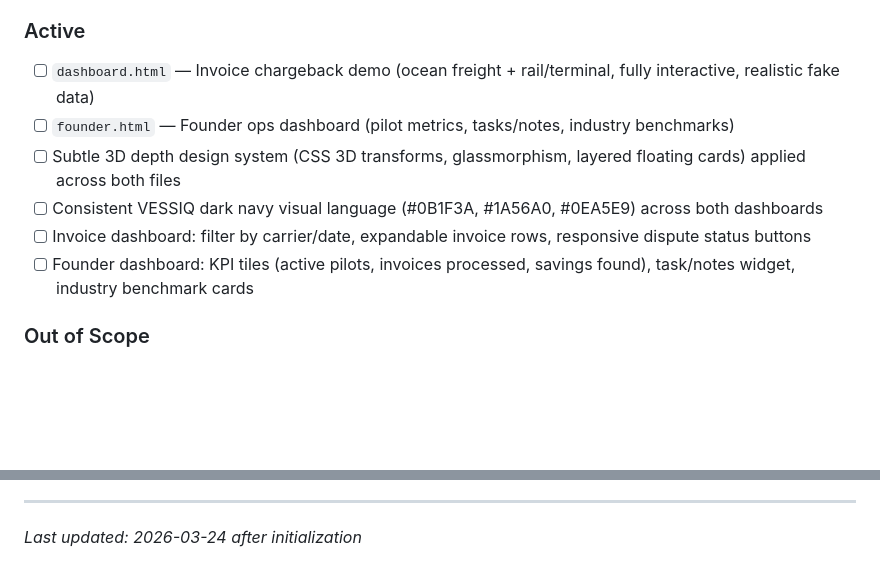
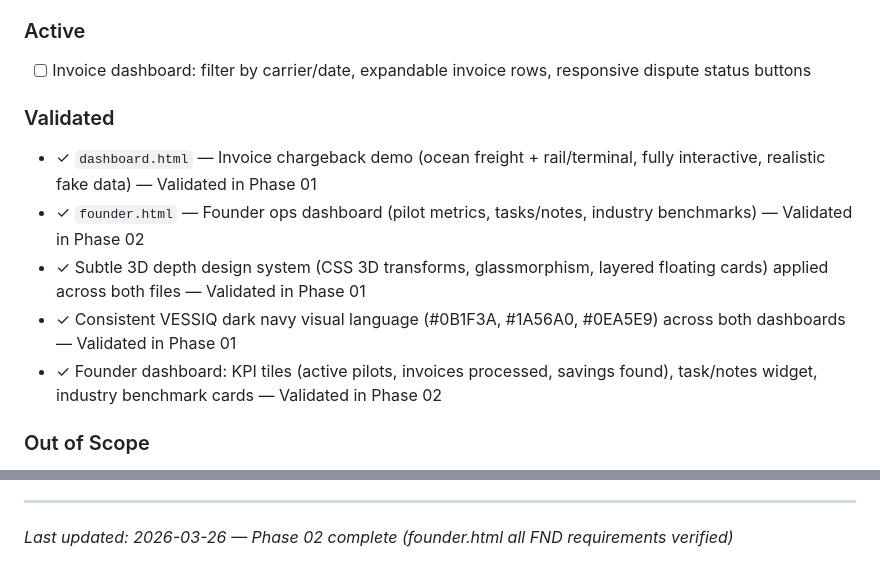
Before and after one commit to saloftus-lang/VESSIQ, a Markdown page: .planning/PROJECT.md, 2 parts joined by grey strips. Drawn GitHub-style; blank space fills up the shorter version.

Commit message:
docs(phase-02): evolve PROJECT.md after phase completion

```diff
--- a/.planning/PROJECT.md
+++ b/.planning/PROJECT.md
@@ -22,12 +22,15 @@ A demo-quality invoice chargeback dashboard that makes any prospect say "we need
 
 ### Active
 
-- [ ] `dashboard.html` — Invoice chargeback demo (ocean freight + rail/terminal, fully interactive, realistic fake data)
-- [ ] `founder.html` — Founder ops dashboard (pilot metrics, tasks/notes, industry benchmarks)
-- [ ] Subtle 3D depth design system (CSS 3D transforms, glassmorphism, layered floating cards) applied across both files
-- [ ] Consistent VESSIQ dark navy visual language (#0B1F3A, #1A56A0, #0EA5E9) across both dashboards
 - [ ] Invoice dashboard: filter by carrier/date, expandable invoice rows, responsive dispute status buttons
-- [ ] Founder dashboard: KPI tiles (active pilots, invoices processed, savings found), task/notes widget, industry benchmark cards
+
+### Validated
+
+- ✓ `dashboard.html` — Invoice chargeback demo (ocean freight + rail/terminal, fully interactive, realistic fake data) — Validated in Phase 01
+- ✓ `founder.html` — Founder ops dashboard (pilot metrics, tasks/notes, industry benchmarks) — Validated in Phase 02
+- ✓ Subtle 3D depth design system (CSS 3D transforms, glassmorphism, layered floating cards) applied across both files — Validated in Phase 01
+- ✓ Consistent VESSIQ dark navy visual language (#0B1F3A, #1A56A0, #0EA5E9) across both dashboards — Validated in Phase 01
+- ✓ Founder dashboard: KPI tiles (active pilots, invoices processed, savings found), task/notes widget, industry benchmark cards — Validated in Phase 02
 
 ### Out of Scope
 
@@ -81,4 +84,4 @@ This document evolves at phase transitions and milestone boundaries.
 4. Update Context with current state
 
 ---
-*Last updated: 2026-03-24 after initialization*
+*Last updated: 2026-03-26 — Phase 02 complete (founder.html all FND requirements verified)*
```
